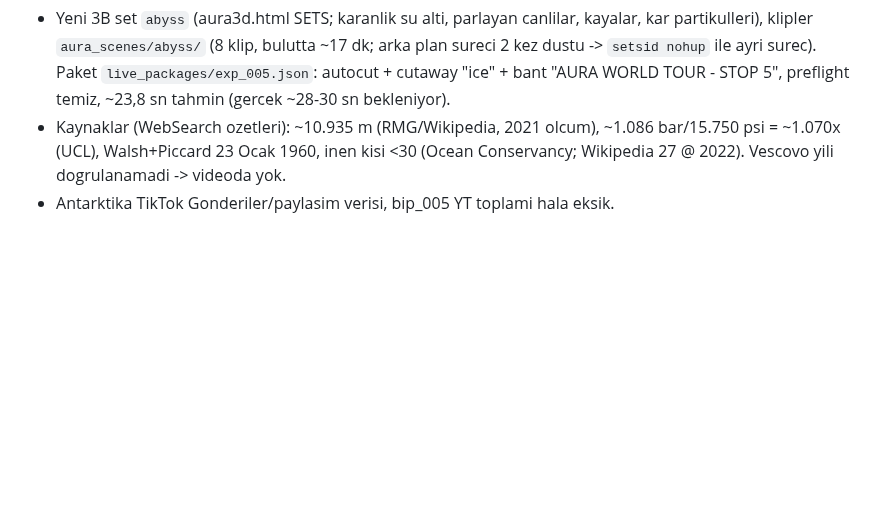
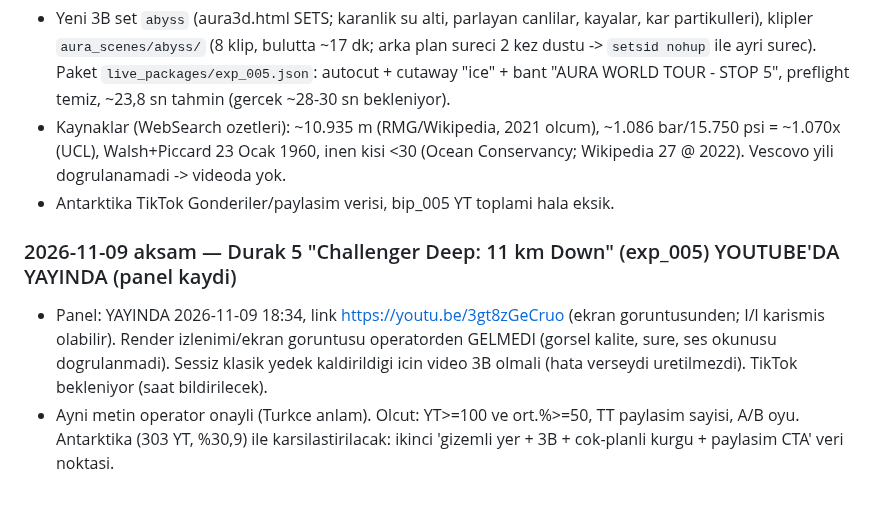
Before and after one commit to enerjiiaydinlatma-glitch/ibrhm-app, a Markdown page: aura-influencer/CLAUDE.md, the part around the change. GitHub-like rendering; blank space fills up the shorter version.

Commit message:
CLAUDE.md: Challenger Deep yayin kaydi
Co-Authored-By: Claude Sonnet 5.5 <noreply@anthropic.com>
Claude-Session: https://claude.ai/code/session_014tNpXvyeUAzUWjwcN5HWhj

```diff
--- a/aura-influencer/CLAUDE.md
+++ b/aura-influencer/CLAUDE.md
@@ -1376,3 +1376,7 @@ Okuma: roast/öz-ironi YouTube'da TUTMAYI belirgin artırdı (%61,2 vs önceki %
 - Yeni 3B set `abyss` (aura3d.html SETS; karanlik su alti, parlayan canlilar, kayalar, kar partikulleri), klipler `aura_scenes/abyss/` (8 klip, bulutta ~17 dk; arka plan sureci 2 kez dustu -> `setsid nohup` ile ayri surec). Paket `live_packages/exp_005.json`: autocut + cutaway "ice" + bant "AURA WORLD TOUR - STOP 5", preflight temiz, ~23,8 sn tahmin (gercek ~28-30 sn bekleniyor).
 - Kaynaklar (WebSearch ozetleri): ~10.935 m (RMG/Wikipedia, 2021 olcum), ~1.086 bar/15.750 psi = ~1.070x (UCL), Walsh+Piccard 23 Ocak 1960, inen kisi <30 (Ocean Conservancy; Wikipedia 27 @ 2022). Vescovo yili dogrulanamadi -> videoda yok.
 - Antarktika TikTok Gonderiler/paylasim verisi, bip_005 YT toplami hala eksik.
+
+### 2026-11-09 aksam — Durak 5 "Challenger Deep: 11 km Down" (exp_005) YOUTUBE'DA YAYINDA (panel kaydi)
+- Panel: YAYINDA 2026-11-09 18:34, link https://youtu.be/3gt8zGeCruo (ekran goruntusunden; I/l karismis olabilir). Render izlenimi/ekran goruntusu operatorden GELMEDI (gorsel kalite, sure, ses okunusu dogrulanmadi). Sessiz klasik yedek kaldirildigi icin video 3B olmali (hata verseydi uretilmezdi). TikTok bekleniyor (saat bildirilecek).
+- Ayni metin operator onayli (Turkce anlam). Olcut: YT>=100 ve ort.%>=50, TT paylasim sayisi, A/B oyu. Antarktika (303 YT, %30,9) ile karsilastirilacak: ikinci 'gizemli yer + 3B + cok-planli kurgu + paylasim CTA' veri noktasi.
```
